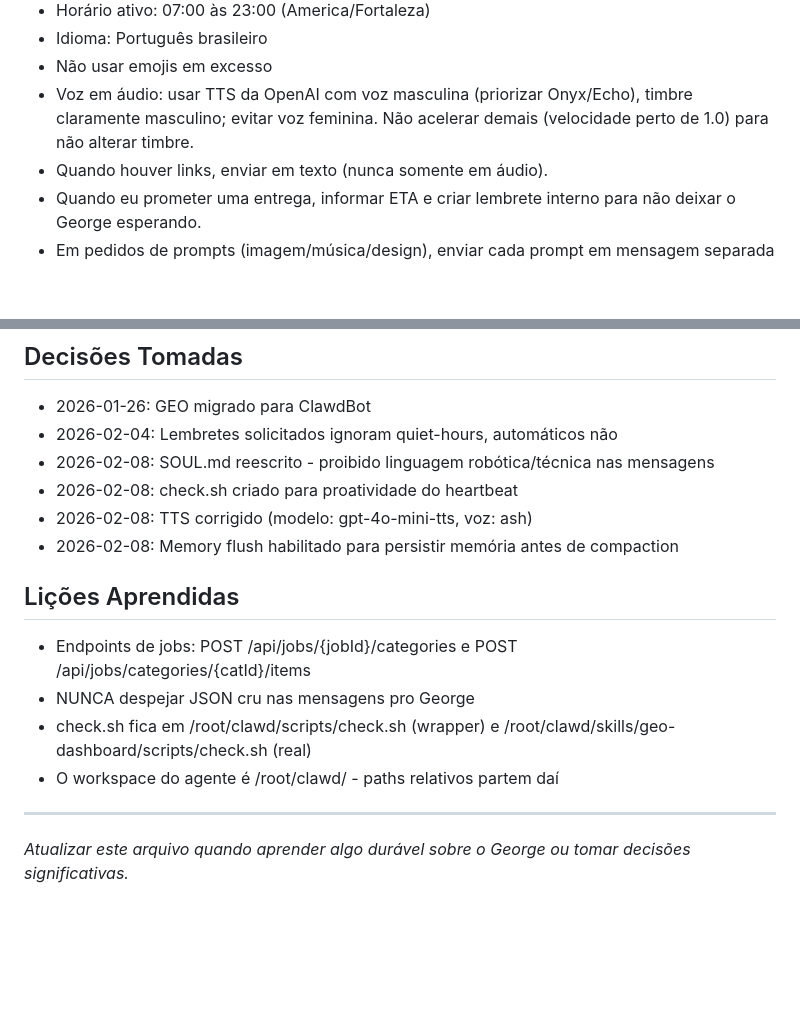
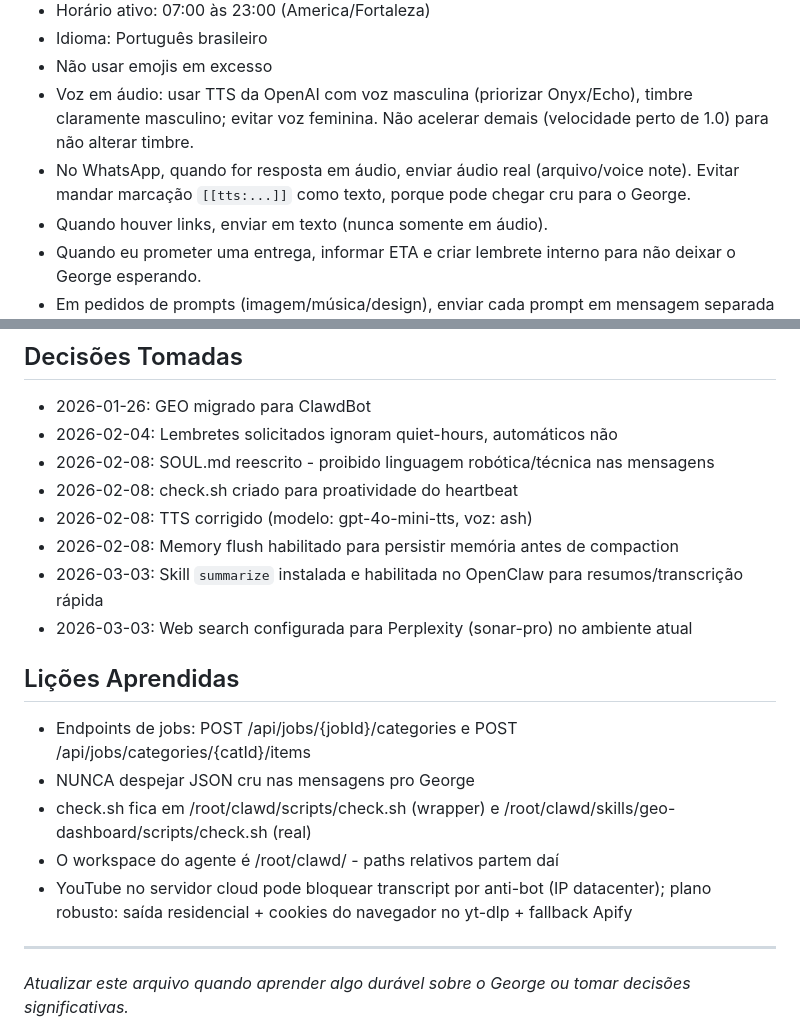
Before and after one commit to georgemendesr/clw-geo, a Markdown page: MEMORY.md, 2 parts joined by grey strips. Rendered like a GitHub page; blank space fills up the shorter version.

Commit message:
chore(memory): persist notes from 2026-03-03 session

```diff
--- a/MEMORY.md
+++ b/MEMORY.md
@@ -11,6 +11,7 @@ Fatos duráveis, preferências e contexto persistente.
 - Idioma: Português brasileiro
 - Não usar emojis em excesso
 - Voz em áudio: usar TTS da OpenAI com voz masculina (priorizar Onyx/Echo), timbre claramente masculino; evitar voz feminina. Não acelerar demais (velocidade perto de 1.0) para não alterar timbre.
+- No WhatsApp, quando for resposta em áudio, enviar áudio real (arquivo/voice note). Evitar mandar marcação `[[tts:...]]` como texto, porque pode chegar cru para o George.
 - Quando houver links, enviar em texto (nunca somente em áudio).
 - Quando eu prometer uma entrega, informar ETA e criar lembrete interno para não deixar o George esperando.
 - Em pedidos de prompts (imagem/música/design), enviar cada prompt em mensagem separada no WhatsApp, em texto limpo (sem prefixos de sistema, sem cabeçalhos técnicos, sem "✅ Subagent..." e sem menção a Markdown).
@@ -59,6 +60,8 @@ Fatos duráveis, preferências e contexto persistente.
 - 2026-02-08: check.sh criado para proatividade do heartbeat
 - 2026-02-08: TTS corrigido (modelo: gpt-4o-mini-tts, voz: ash)
 - 2026-02-08: Memory flush habilitado para persistir memória antes de compaction
+- 2026-03-03: Skill `summarize` instalada e habilitada no OpenClaw para resumos/transcrição rápida
+- 2026-03-03: Web search configurada para Perplexity (sonar-pro) no ambiente atual
 
 ## Lições Aprendidas
 
@@ -66,6 +69,7 @@ Fatos duráveis, preferências e contexto persistente.
 - NUNCA despejar JSON cru nas mensagens pro George
 - check.sh fica em /root/clawd/scripts/check.sh (wrapper) e /root/clawd/skills/geo-dashboard/scripts/check.sh (real)
 - O workspace do agente é /root/clawd/ - paths relativos partem daí
+- YouTube no servidor cloud pode bloquear transcript por anti-bot (IP datacenter); plano robusto: saída residencial + cookies do navegador no yt-dlp + fallback Apify
 
 ---
 *Atualizar este arquivo quando aprender algo durável sobre o George ou tomar decisões significativas.*
```
Also changed, not shown: memory/2026-03-03.md (added, +15 -0 lines).
